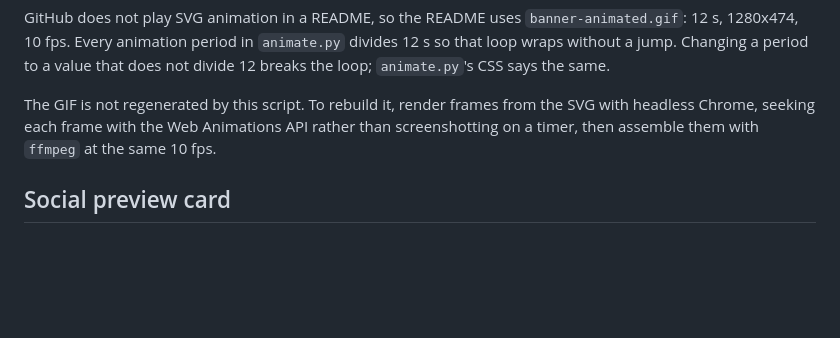
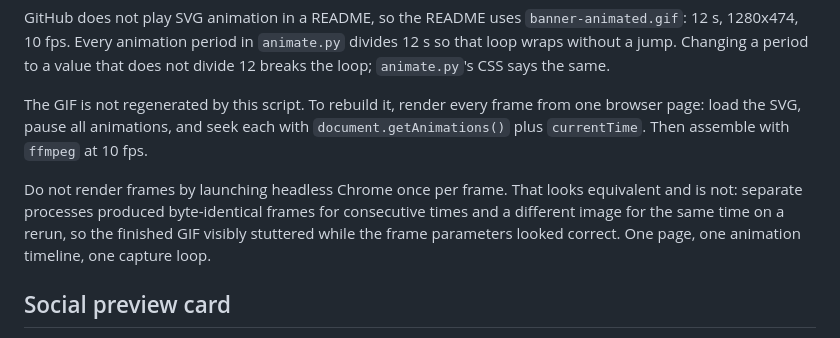
Before and after one commit to kolezka/CALM, a Markdown page: assets/brand/README.md, the part around the change. GitHub-like rendering; blank space fills up the shorter version.

Commit message:
fix(brand): rebuild README GIF from a single browser page
The README banner stuttered. 24 of 119 consecutive frame pairs were byte
identical, and two renders of the same seek time produced different images in
different runs, so the frame parameters were not the thing that was wrong.

Cause: each frame launched its own headless Chrome. The page and its animation
timeline were rebuilt per frame, so the captured phase did not match the
requested time, and consecutive seeks sometimes landed on the same visual state.

Frames now render from one page: load the SVG once, pause all 121 animations,
seek each with currentTime, capture in a loop. Same 12 s at 10 fps, even 100 ms
frame durations, 120 frames, 637 KB.

Measured on the new file: zero identical pairs, minimum 3713 changed pixels
between neighbours. The old file measured 24 identical pairs. Rendering at 20 fps
from separate processes made the freeze rate worse, not better, which is what
ruled out frame rate as the explanation.

The brand README now records the trap so a rebuild does not reintroduce it.

```diff
--- a/assets/brand/README.md
+++ b/assets/brand/README.md
@@ -50,9 +50,14 @@ GitHub does not play SVG animation in a README, so the README uses
 `animate.py` divides 12 s so that loop wraps without a jump. Changing a period to a
 value that does not divide 12 breaks the loop; `animate.py`'s CSS says the same.
 
-The GIF is not regenerated by this script. To rebuild it, render frames from the SVG
-with headless Chrome, seeking each frame with the Web Animations API rather than
-screenshotting on a timer, then assemble them with `ffmpeg` at the same 10 fps.
+The GIF is not regenerated by this script. To rebuild it, render every frame from one
+browser page: load the SVG, pause all animations, and seek each with
+`document.getAnimations()` plus `currentTime`. Then assemble with `ffmpeg` at 10 fps.
+
+Do not render frames by launching headless Chrome once per frame. That looks equivalent
+and is not: separate processes produced byte-identical frames for consecutive times and a
+different image for the same time on a rerun, so the finished GIF visibly stuttered while
+the frame parameters looked correct. One page, one animation timeline, one capture loop.
 
 ## Social preview card
 
```
Also changed, not shown: assets/brand/banner-animated.gif.
